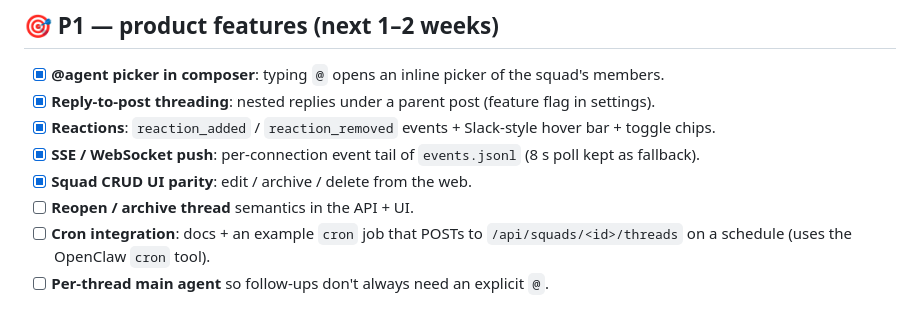
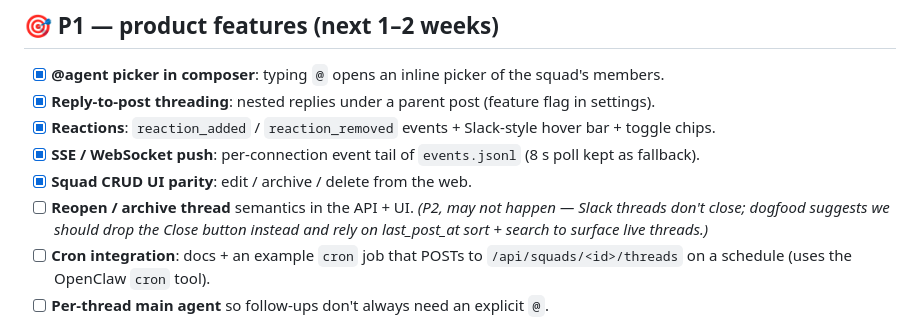
Before and after one commit to SymbolStar/OpenForge, a Markdown page: TODO.md, the part around the change. Drawn GitHub-style.

Commit message:
docs(todo): demote reopen/archive thread to P2, flag for possible drop
Per scott 2026-05-21: Slack-shaped threads should never 'close'.
Considering removing the Close button entirely in favor of last_post_at
sort + search to surface live work.

```diff
--- a/TODO.md
+++ b/TODO.md
@@ -17,7 +17,7 @@
 - [x] **Reactions**: `reaction_added` / `reaction_removed` events + Slack-style hover bar + toggle chips.
 - [x] **SSE / WebSocket push**: per-connection event tail of `events.jsonl` (8 s poll kept as fallback).
 - [x] **Squad CRUD UI parity**: edit / archive / delete from the web.
-- [ ] **Reopen / archive thread** semantics in the API + UI.
+- [ ] **Reopen / archive thread** semantics in the API + UI. _(P2, may not happen — Slack threads don't close; dogfood suggests we should drop the Close button instead and rely on last_post_at sort + search to surface live threads.)_
 - [ ] **Cron integration**: docs + an example `cron` job that POSTs to `/api/squads/<id>/threads` on a schedule (uses the OpenClaw `cron` tool).
 - [ ] **Per-thread main agent** so follow-ups don't always need an explicit `@`.
 
```
